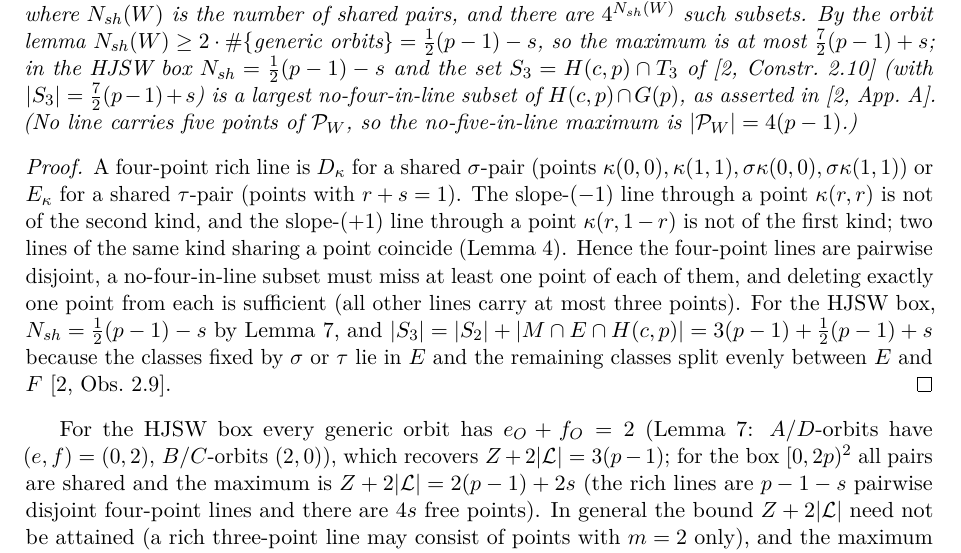
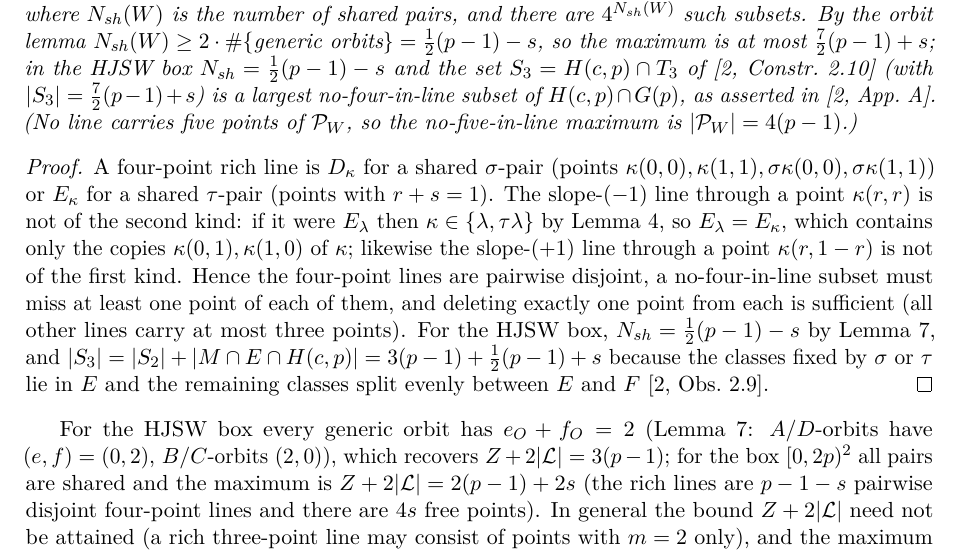
Before and after one commit to iwasborninbali/saturation, a LaTeX paper (paper/hjsw_window.tex): part of page 8 of 10, cut so that both start at the same text. Compiled offline with pdfLaTeX.

Commit message:
note: precise justification of disjointness of four-point lines

```diff
--- a/paper/hjsw_window.tex
+++ b/paper/hjsw_window.tex
@@ -519,8 +519,9 @@ maximum is at most $\tfrac72(p-1)+s$; in the HJSW box $N_{sh}=\tfrac12(p-1)-s$ a
 \begin{proof}
 A four-point rich line is $D_\kappa$ for a shared $\sigma$-pair (points $\kappa(0,0),\kappa(1,1),\sigma\kappa(0,0),\sigma\kappa(1,1)$)
 or $E_\kappa$ for a shared $\tau$-pair (points with $r+s=1$).  The slope-$(-1)$ line through a point $\kappa(r,r)$ is not of
-the second kind, and the slope-$(+1)$ line through a point $\kappa(r,1-r)$ is not of the first kind; two lines of the same
-kind sharing a point coincide (Lemma~\ref{lem:lagrange}).  Hence the four-point lines are pairwise disjoint, a
+the second kind: if it were $E_\lambda$ then $\kappa\in\{\lambda,\tau\lambda\}$ by Lemma~\ref{lem:lagrange}, so $E_\lambda=E_\kappa$,
+which contains only the copies $\kappa(0,1),\kappa(1,0)$ of $\kappa$; likewise the slope-$(+1)$ line through a point
+$\kappa(r,1-r)$ is not of the first kind.  Hence the four-point lines are pairwise disjoint, a
 no-four-in-line subset must miss at least one point of each of them, and deleting exactly one point from each is
 sufficient (all other lines carry at most three points).  For the HJSW box, $N_{sh}=\tfrac12(p-1)-s$ by
 Lemma~\ref{lem:partners}, and $|S_3|=|S_2|+|M\cap E\cap\Hc|=3(p-1)+\tfrac12(p-1)+s$ because the classes fixed by $\sigma$ or
```
Also changed, not shown: paper/hjsw_window.pdf.
